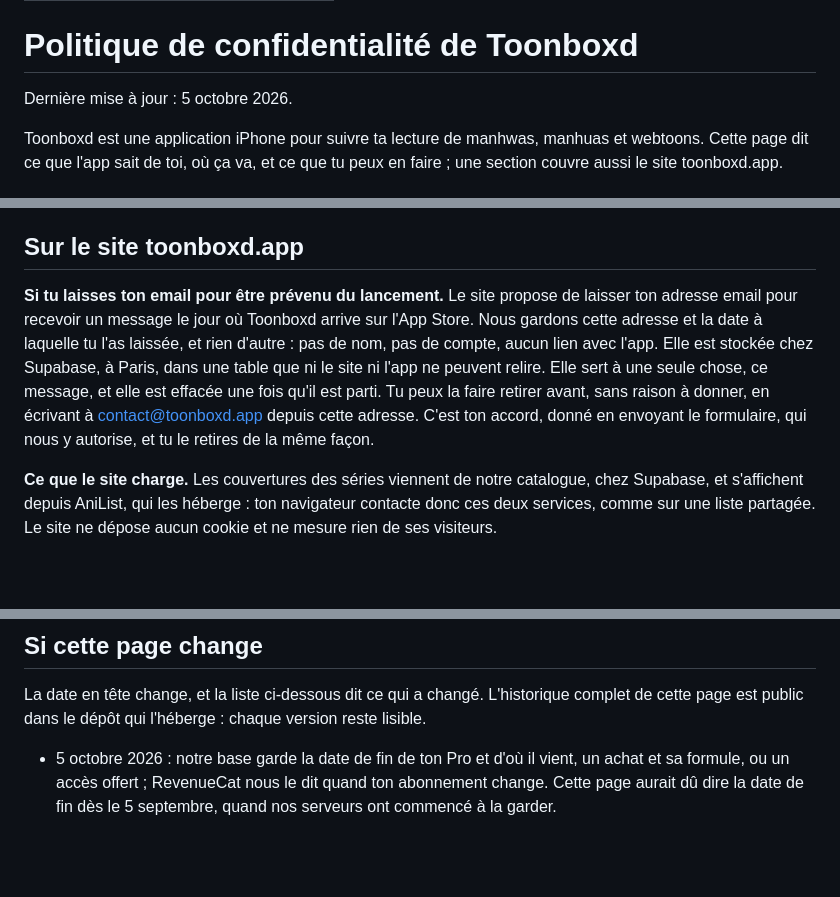
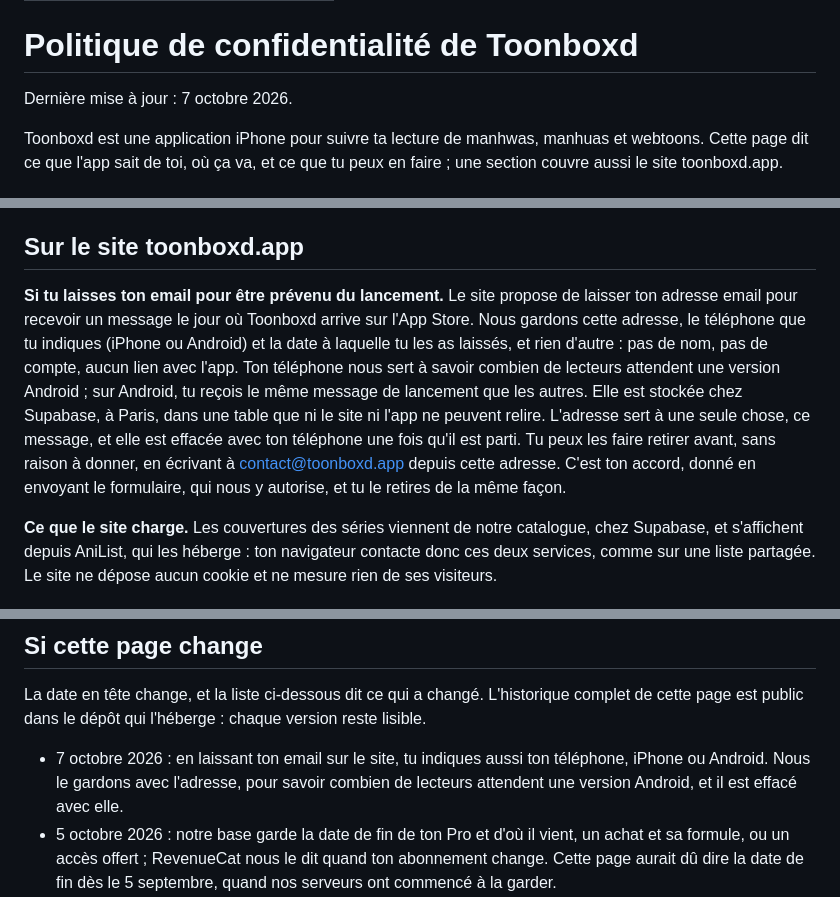
Before and after one commit to Tomikz/toonboxd-legal, a Markdown page: index.md, 3 parts joined by grey strips. Rendered like a GitHub page; blank space fills up the shorter version.

Commit message:
La politique du 7 octobre 2026 : le téléphone des inscriptions au lancement, recopiée depuis la source (toonboxd-app, legal/, commit c23d3d6)
Co-Authored-By: Claude Opus 5.5 <noreply@anthropic.com>

```diff
--- a/index.md
+++ b/index.md
@@ -4,7 +4,7 @@ title: Politique de confidentialité de Toonboxd
 
 # Politique de confidentialité de Toonboxd
 
-Dernière mise à jour : 5 octobre 2026.
+Dernière mise à jour : 7 octobre 2026.
 
 Toonboxd est une application iPhone pour suivre ta lecture de manhwas, manhuas et webtoons. Cette page dit ce que l'app sait de toi, où ça va, et ce que tu peux en faire ; une section couvre aussi le site toonboxd.app.
 
@@ -151,7 +151,7 @@ Sentry n'a rien qui te désigne, donc rien à effacer par personne. RevenueCat r
 
 ## Sur le site toonboxd.app
 
-**Si tu laisses ton email pour être prévenu du lancement.** Le site propose de laisser ton adresse email pour recevoir un message le jour où Toonboxd arrive sur l'App Store. Nous gardons cette adresse et la date à laquelle tu l'as laissée, et rien d'autre : pas de nom, pas de compte, aucun lien avec l'app. Elle est stockée chez Supabase, à Paris, dans une table que ni le site ni l'app ne peuvent relire. Elle sert à une seule chose, ce message, et elle est effacée une fois qu'il est parti. Tu peux la faire retirer avant, sans raison à donner, en écrivant à contact@toonboxd.app depuis cette adresse. C'est ton accord, donné en envoyant le formulaire, qui nous y autorise, et tu le retires de la même façon.
+**Si tu laisses ton email pour être prévenu du lancement.** Le site propose de laisser ton adresse email pour recevoir un message le jour où Toonboxd arrive sur l'App Store. Nous gardons cette adresse, le téléphone que tu indiques (iPhone ou Android) et la date à laquelle tu les as laissés, et rien d'autre : pas de nom, pas de compte, aucun lien avec l'app. Ton téléphone nous sert à savoir combien de lecteurs attendent une version Android ; sur Android, tu reçois le même message de lancement que les autres. Elle est stockée chez Supabase, à Paris, dans une table que ni le site ni l'app ne peuvent relire. L'adresse sert à une seule chose, ce message, et elle est effacée avec ton téléphone une fois qu'il est parti. Tu peux les faire retirer avant, sans raison à donner, en écrivant à contact@toonboxd.app depuis cette adresse. C'est ton accord, donné en envoyant le formulaire, qui nous y autorise, et tu le retires de la même façon.
 
 **Ce que le site charge.** Les couvertures des séries viennent de notre catalogue, chez Supabase, et s'affichent depuis AniList, qui les héberge : ton navigateur contacte donc ces deux services, comme sur une liste partagée. Le site ne dépose aucun cookie et ne mesure rien de ses visiteurs.
 
@@ -176,6 +176,7 @@ Pour exercer un droit : un mail à contact@toonboxd.app avec ton identifiant (R
 
 La date en tête change, et la liste ci-dessous dit ce qui a changé. L'historique complet de cette page est public dans le dépôt qui l'héberge : chaque version reste lisible.
 
+- 7 octobre 2026 : en laissant ton email sur le site, tu indiques aussi ton téléphone, iPhone ou Android. Nous le gardons avec l'adresse, pour savoir combien de lecteurs attendent une version Android, et il est effacé avec elle.
 - 5 octobre 2026 : notre base garde la date de fin de ton Pro et d'où il vient, un achat et sa formule, ou un accès offert ; RevenueCat nous le dit quand ton abonnement change. Cette page aurait dû dire la date de fin dès le 5 septembre, quand nos serveurs ont commencé à la garder.
 - 2 octobre 2026 : tu peux entourer ton avatar d'un cadre animé, et nous gardons le nom de celui que tu as choisi. Il ne se voit que sur ton profil et ne sort pas de l'app pour l'instant.
 - 2 octobre 2026 : tu peux choisir une animation qui se joue à l'ouverture de ton profil, et nous gardons le nom de celle que tu as choisie. Elle ne se voit que sur ton profil et ne sort pas de l'app pour l'instant.
```
Also changed, not shown: README.md (+1 -1 lines).
